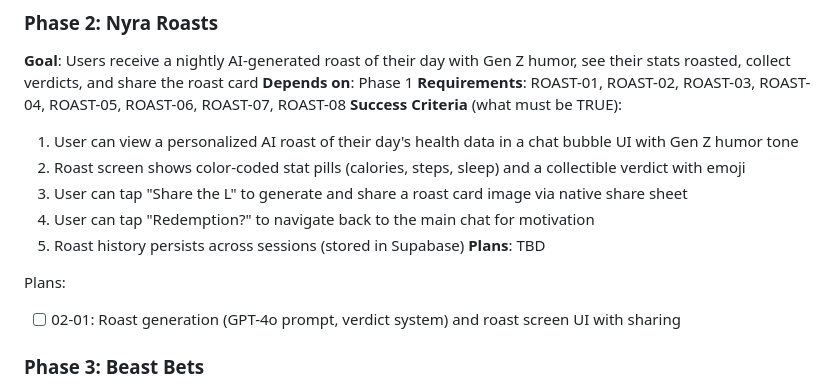
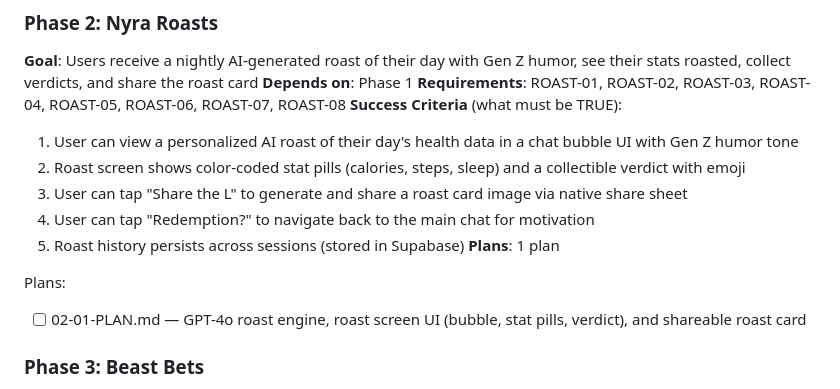
Before and after one commit to raydoescode69/healthpal, a Markdown page: .planning/ROADMAP.md, the part around the change. Rendered like a GitHub page.

Commit message:
docs(02-nyra-roasts): create phase plan
Co-Authored-By: Claude Opus 4.6 <noreply@anthropic.com>

```diff
--- a/.planning/ROADMAP.md
+++ b/.planning/ROADMAP.md
@@ -44,10 +44,10 @@ Plans:
   3. User can tap "Share the L" to generate and share a roast card image via native share sheet
   4. User can tap "Redemption?" to navigate back to the main chat for motivation
   5. Roast history persists across sessions (stored in Supabase)
-**Plans**: TBD
+**Plans**: 1 plan
 
 Plans:
-- [ ] 02-01: Roast generation (GPT-4o prompt, verdict system) and roast screen UI with sharing
+- [ ] 02-01-PLAN.md — GPT-4o roast engine, roast screen UI (bubble, stat pills, verdict), and shareable roast card
 
 ### Phase 3: Beast Bets
 **Goal**: Users can create 24-hour health challenges, invite friends, track progress on a live leaderboard, and see results when the timer expires
```
Also changed, not shown: 1 other file.
